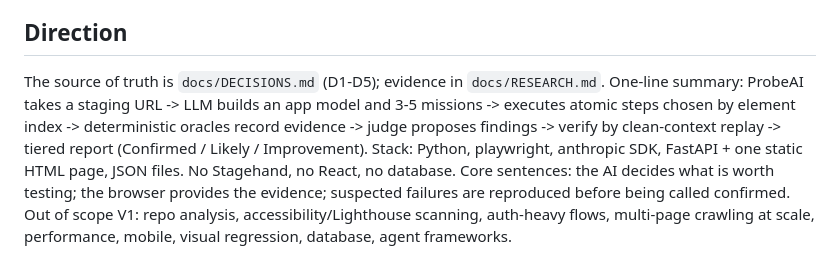
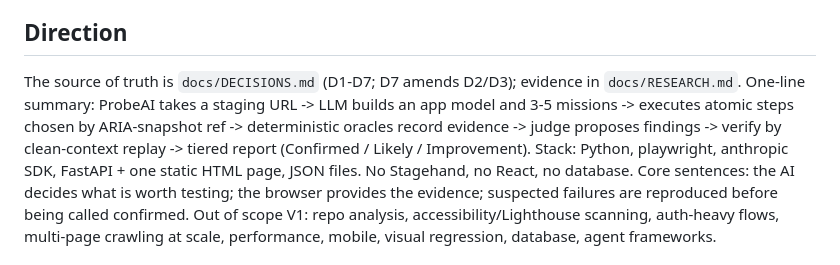
Before and after one commit to Aaron1128653/ProbeAI, a Markdown page: CLAUDE.md, the part around the change. Rendered like a GitHub page.

```diff
--- a/CLAUDE.md
+++ b/CLAUDE.md
@@ -14,8 +14,8 @@ Mechanical-engineering PhD (AUT). Strong in Python/MATLAB, experimental design,
 The user must be able to explain every line in Q&A, so: **Python end to end, few dependencies, no framework the user cannot explain, plain readable code.**
 
 ## Direction
-The source of truth is `docs/DECISIONS.md` (D1-D5); evidence in `docs/RESEARCH.md`. One-line summary:
-ProbeAI takes a staging URL -> LLM builds an app model and 3-5 missions -> executes atomic steps chosen by element index -> deterministic oracles record evidence -> judge proposes findings -> verify by clean-context replay -> tiered report (Confirmed / Likely / Improvement).
+The source of truth is `docs/DECISIONS.md` (D1-D7; D7 amends D2/D3); evidence in `docs/RESEARCH.md`. One-line summary:
+ProbeAI takes a staging URL -> LLM builds an app model and 3-5 missions -> executes atomic steps chosen by ARIA-snapshot ref -> deterministic oracles record evidence -> judge proposes findings -> verify by clean-context replay -> tiered report (Confirmed / Likely / Improvement).
 Stack: Python, playwright, anthropic SDK, FastAPI + one static HTML page, JSON files. No Stagehand, no React, no database.
 Core sentences: the AI decides what is worth testing; the browser provides the evidence; suspected failures are reproduced before being called confirmed.
 Out of scope V1: repo analysis, accessibility/Lighthouse scanning, auth-heavy flows, multi-page crawling at scale, performance, mobile, visual regression, database, agent frameworks.
```
Also changed, not shown: docs/DECISIONS.md (+18 -0 lines).
